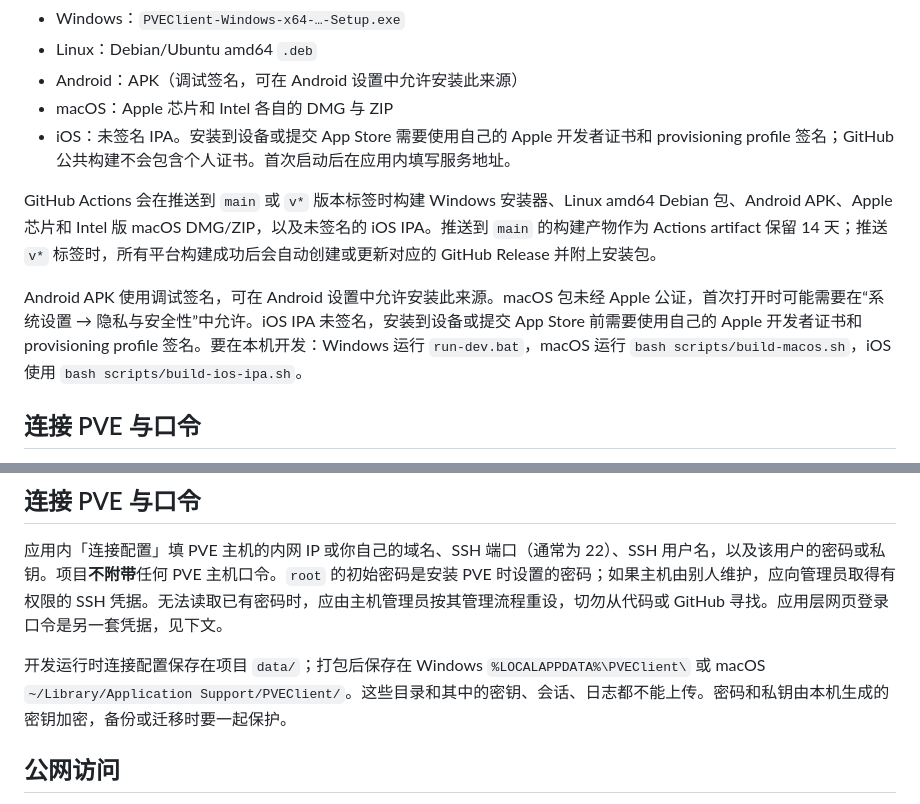
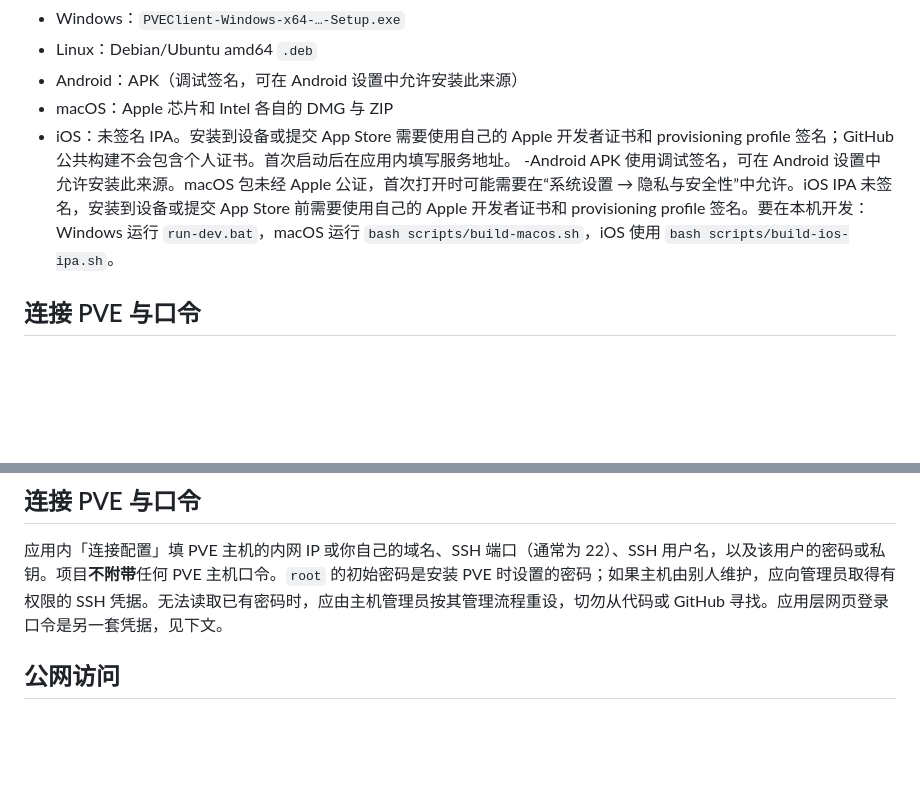
Before and after one commit to curntain/PVEClient, a Markdown page: README.md, 2 parts joined by grey strips. GitHub-like rendering; blank space fills up the shorter version.

```diff
--- a/README.md
+++ b/README.md
@@ -7,10 +7,7 @@
 - Android：APK（调试签名，可在 Android 设置中允许安装此来源）
 - macOS：Apple 芯片和 Intel 各自的 DMG 与 ZIP
 - iOS：未签名 IPA。安装到设备或提交 App Store 需要使用自己的 Apple 开发者证书和 provisioning profile 签名；GitHub 公共构建不会包含个人证书。首次启动后在应用内填写服务地址。
-
-GitHub Actions 会在推送到 `main` 或 `v*` 版本标签时构建 Windows 安装器、Linux amd64 Debian 包、Android APK、Apple 芯片和 Intel 版 macOS DMG/ZIP，以及未签名的 iOS IPA。推送到 `main` 的构建产物作为 Actions artifact 保留 14 天；推送 `v*` 标签时，所有平台构建成功后会自动创建或更新对应的 GitHub Release 并附上安装包。
-
-Android APK 使用调试签名，可在 Android 设置中允许安装此来源。macOS 包未经 Apple 公证，首次打开时可能需要在“系统设置 → 隐私与安全性”中允许。iOS IPA 未签名，安装到设备或提交 App Store 前需要使用自己的 Apple 开发者证书和 provisioning profile 签名。要在本机开发：Windows 运行 `run-dev.bat`，macOS 运行 `bash scripts/build-macos.sh`，iOS 使用 `bash scripts/build-ios-ipa.sh`。
+-Android APK 使用调试签名，可在 Android 设置中允许安装此来源。macOS 包未经 Apple 公证，首次打开时可能需要在“系统设置 → 隐私与安全性”中允许。iOS IPA 未签名，安装到设备或提交 App Store 前需要使用自己的 Apple 开发者证书和 provisioning profile 签名。要在本机开发：Windows 运行 `run-dev.bat`，macOS 运行 `bash scripts/build-macos.sh`，iOS 使用 `bash scripts/build-ios-ipa.sh`。
 
 ## 连接 PVE 与口令
 
@@ -43,8 +40,6 @@ Python 依赖见 `requirements.txt`；Swift 依赖由 Swift Package Manager 下
 
 应用内「连接配置」填 PVE 主机的内网 IP 或你自己的域名、SSH 端口（通常为 22）、SSH 用户名，以及该用户的密码或私钥。项目**不附带**任何 PVE 主机口令。`root` 的初始密码是安装 PVE 时设置的密码；如果主机由别人维护，应向管理员取得有权限的 SSH 凭据。无法读取已有密码时，应由主机管理员按其管理流程重设，切勿从代码或 GitHub 寻找。应用层网页登录口令是另一套凭据，见下文。
 
-开发运行时连接配置保存在项目 `data/`；打包后保存在 Windows `%LOCALAPPDATA%\PVEClient\` 或 macOS `~/Library/Application Support/PVEClient/`。这些目录和其中的密钥、会话、日志都不能上传。密码和私钥由本机生成的密钥加密，备份或迁移时要一起保护。
-
 ## 公网访问
 
 完整步骤见 [公网访问指南](docs/remote-access.md)。推荐在运行客户端的机器上开启应用层登录，再用 Cloudflare Tunnel + Access 发布 HTTPS 域名；不要直接把客户端 Web 端口或 PVE SSH 端口映射到公网。
```
